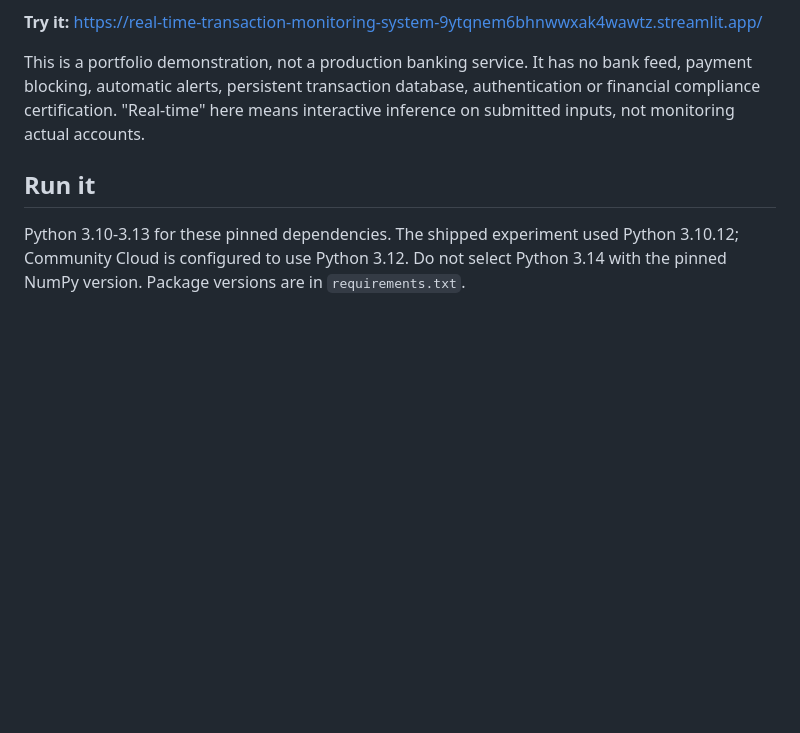
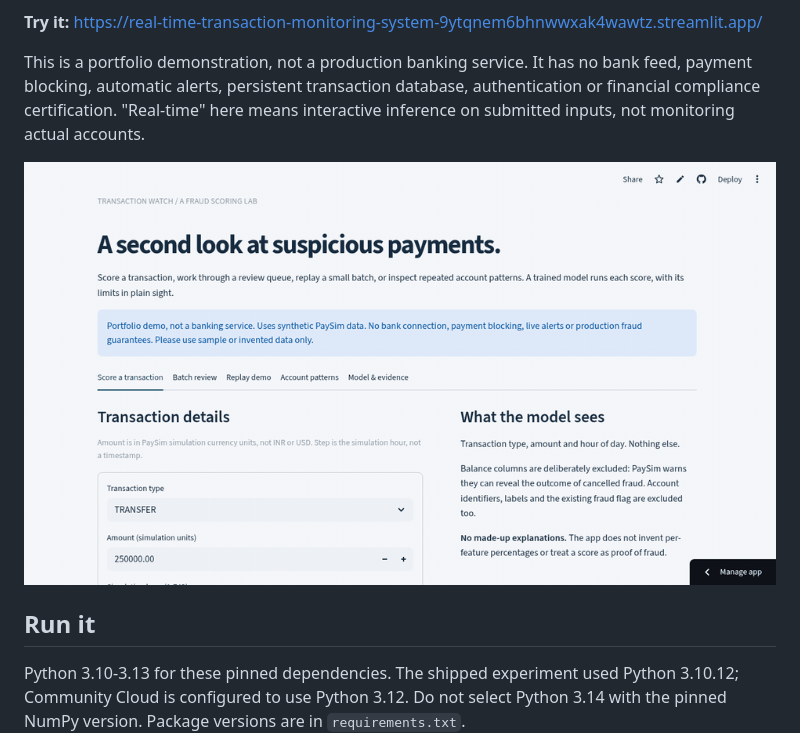
Before and after one commit to Prakruthi401/Real-time-transaction-monitoring-system, a Markdown page: README.md, the part around the change. GitHub-like rendering; pictures changed too: assets/fraud-app-demo.gif (added); blank space fills up the shorter version.

Commit message:
Add screen recording demo to README

```diff
--- a/README.md
+++ b/README.md
@@ -5,6 +5,8 @@ An interactive fraud-scoring lab built from the original Real-time Transaction M
 **Try it:** https://real-time-transaction-monitoring-system-9ytqnem6bhnwwxak4wawtz.streamlit.app/
 
 This is a portfolio demonstration, not a production banking service. It has no bank feed, payment blocking, automatic alerts, persistent transaction database, authentication or financial compliance certification. "Real-time" here means interactive inference on submitted inputs, not monitoring actual accounts.
+
+![Screen recording of the app in use](assets/fraud-app-demo.gif)
 
 ## Run it
 
```
